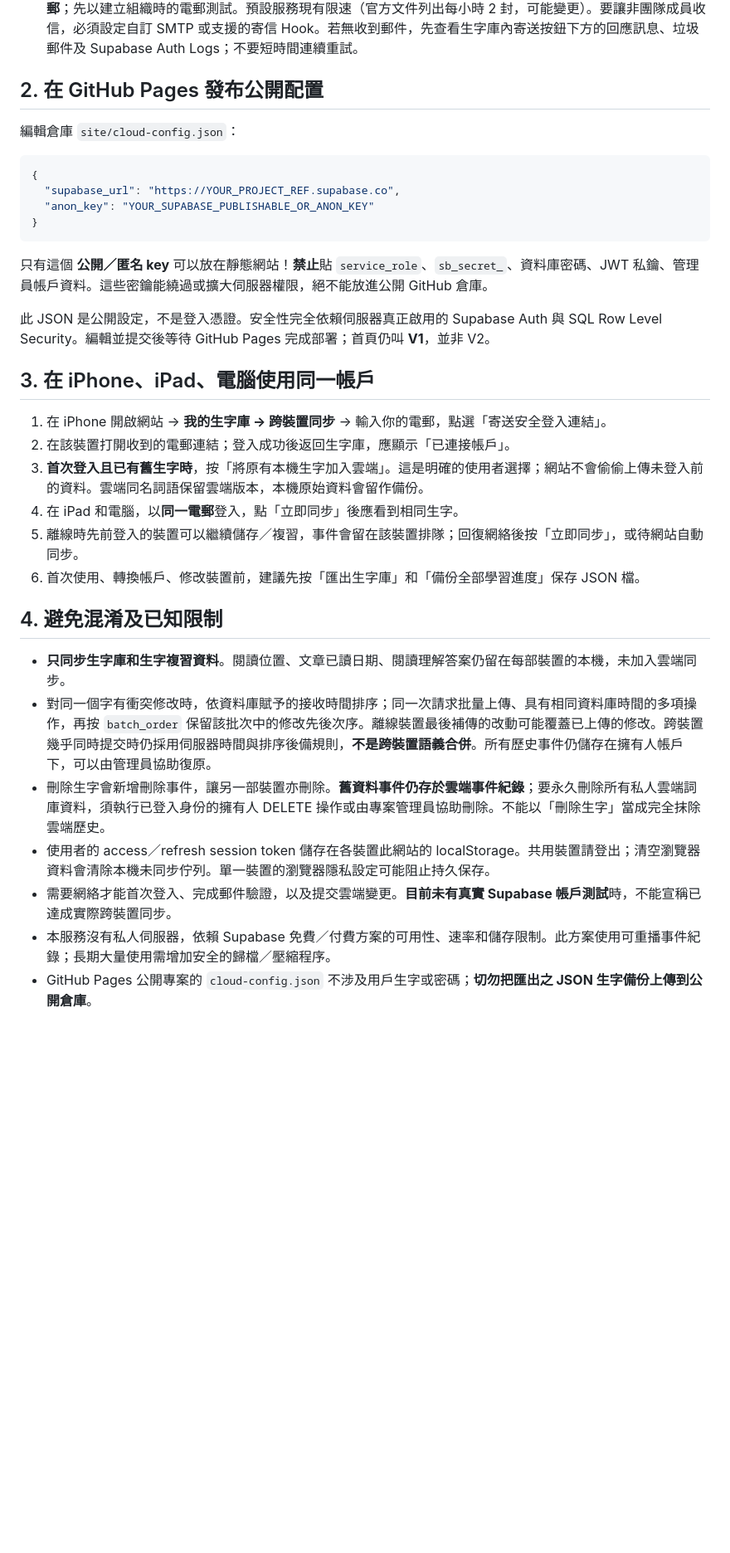
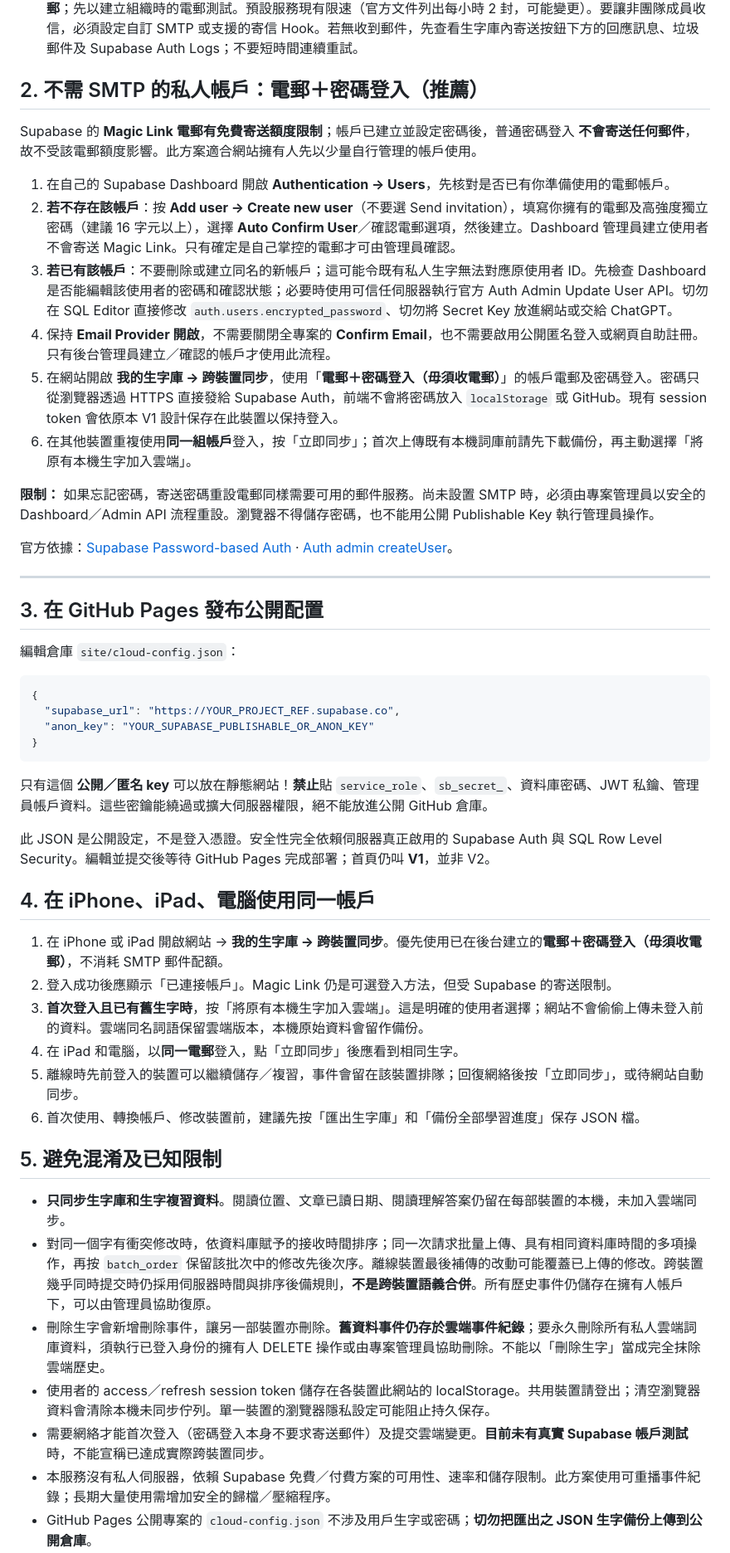
Before and after one commit to Tom-gpt65/ai-daily-intelligence, a Markdown page: docs/CLOUD_SYNC_SETUP.md, the part around one of its changes. Shown at 83% size. GitHub-like rendering; blank space fills up the shorter version.

Commit message:
Document owner-provisioned password login and avoid Supabase email quota without disabling confirmation

```diff
--- a/docs/CLOUD_SYNC_SETUP.md
+++ b/docs/CLOUD_SYNC_SETUP.md
@@ -11,7 +11,24 @@
    - **Redirect URLs**：加入相同完整網址；測試本機可另外加入 `http://127.0.0.1:8765/`。
 4. Email 登入需要可送信的郵件服務。**Supabase 預設郵件服務只容許寄送給專案所屬 Organization 的團隊成員電郵**；先以建立組織時的電郵測試。預設服務現有限速（官方文件列出每小時 2 封，可能變更）。要讓非團隊成員收信，必須設定自訂 SMTP 或支援的寄信 Hook。若無收到郵件，先查看生字庫內寄送按鈕下方的回應訊息、垃圾郵件及 Supabase Auth Logs；不要短時間連續重試。
 
-## 2. 在 GitHub Pages 發布公開配置
+## 2. 不需 SMTP 的私人帳戶：電郵＋密碼登入（推薦）
+
+Supabase 的 **Magic Link 電郵有免費寄送額度限制**；帳戶已建立並設定密碼後，普通密碼登入 **不會寄送任何郵件**，故不受該電郵額度影響。此方案適合網站擁有人先以少量自行管理的帳戶使用。
+
+1. 在自己的 Supabase Dashboard 開啟 **Authentication → Users**，先核對是否已有你準備使用的電郵帳戶。
+2. **若不存在該帳戶**：按 **Add user → Create new user**（不要選 Send invitation），填寫你擁有的電郵及高強度獨立密碼（建議 16 字元以上），選擇 **Auto Confirm User**／確認電郵選項，然後建立。Dashboard 管理員建立使用者不會寄送 Magic Link。只有確定是自己掌控的電郵才可由管理員確認。
+3. **若已有該帳戶**：不要刪除或建立同名的新帳戶；這可能令既有私人生字無法對應原使用者 ID。先檢查 Dashboard 是否能編輯該使用者的密碼和確認狀態；必要時使用可信任伺服器執行官方 Auth Admin Update User API。切勿在 SQL Editor 直接修改 `auth.users.encrypted_password`、切勿將 Secret Key 放進網站或交給 ChatGPT。
+4. 保持 **Email Provider 開啟**，不需要關閉全專案的 **Confirm Email**，也不需要啟用公開匿名登入或網頁自助註冊。只有後台管理員建立／確認的帳戶才使用此流程。
+5. 在網站開啟 **我的生字庫 → 跨裝置同步**，使用「**電郵＋密碼登入（毋須收電郵）**」的帳戶電郵及密碼登入。密碼只從瀏覽器透過 HTTPS 直接發給 Supabase Auth，前端不會將密碼放入 `localStorage` 或 GitHub。現有 session token 會依原本 V1 設計保存在此裝置以保持登入。
+6. 在其他裝置重複使用**同一組帳戶**登入，按「立即同步」；首次上傳既有本機詞庫前請先下載備份，再主動選擇「將原有本機生字加入雲端」。
+
+**限制：** 如果忘記密碼，寄送密碼重設電郵同樣需要可用的郵件服務。尚未設置 SMTP 時，必須由專案管理員以安全的 Dashboard／Admin API 流程重設。瀏覽器不得儲存密碼，也不能用公開 Publishable Key 執行管理員操作。
+
+官方依據：[Supabase Password-based Auth](https://supabase.com/docs/guides/auth/passwords) · [Auth admin createUser](https://supabase.com/docs/reference/javascript/auth-admin-createuser)。
+
+---
+
+## 3. 在 GitHub Pages 發布公開配置
 
 編輯倉庫 `site/cloud-config.json`：
 
@@ -26,22 +43,22 @@
 
 此 JSON 是公開設定，不是登入憑證。安全性完全依賴伺服器真正啟用的 Supabase Auth 與 SQL Row Level Security。編輯並提交後等待 GitHub Pages 完成部署；首頁仍叫 **V1**，並非 V2。
 
-## 3. 在 iPhone、iPad、電腦使用同一帳戶
+## 4. 在 iPhone、iPad、電腦使用同一帳戶
 
-1. 在 iPhone 開啟網站 → **我的生字庫 → 跨裝置同步** → 輸入你的電郵，點選「寄送安全登入連結」。
-2. 在該裝置打開收到的電郵連結；登入成功後返回生字庫，應顯示「已連接帳戶」。
+1. 在 iPhone 或 iPad 開啟網站 → **我的生字庫 → 跨裝置同步**。優先使用已在後台建立的**電郵＋密碼登入（毋須收電郵）**，不消耗 SMTP 郵件配額。
+2. 登入成功後應顯示「已連接帳戶」。Magic Link 仍是可選登入方法，但受 Supabase 的寄送限制。
 3. **首次登入且已有舊生字時**，按「將原有本機生字加入雲端」。這是明確的使用者選擇；網站不會偷偷上傳未登入前的資料。雲端同名詞語保留雲端版本，本機原始資料會留作備份。
 4. 在 iPad 和電腦，以**同一電郵**登入，點「立即同步」後應看到相同生字。
 5. 離線時先前登入的裝置可以繼續儲存／複習，事件會留在該裝置排隊；回復網絡後按「立即同步」，或待網站自動同步。
 6. 首次使用、轉換帳戶、修改裝置前，建議先按「匯出生字庫」和「備份全部學習進度」保存 JSON 檔。
 
-## 4. 避免混淆及已知限制
+## 5. 避免混淆及已知限制
 
 - **只同步生字庫和生字複習資料**。閱讀位置、文章已讀日期、閱讀理解答案仍留在每部裝置的本機，未加入雲端同步。
 - 對同一個字有衝突修改時，依資料庫賦予的接收時間排序；同一次請求批量上傳、具有相同資料庫時間的多項操作，再按 `batch_order` 保留該批次中的修改先後次序。離線裝置最後補傳的改動可能覆蓋已上傳的修改。跨裝置幾乎同時提交時仍採用伺服器時間與排序後備規則，**不是跨裝置語義合併**。所有歷史事件仍儲存在擁有人帳戶下，可以由管理員協助復原。
 - 刪除生字會新增刪除事件，讓另一部裝置亦刪除。**舊資料事件仍存於雲端事件紀錄**；要永久刪除所有私人雲端詞庫資料，須執行已登入身份的擁有人 DELETE 操作或由專案管理員協助刪除。不能以「刪除生字」當成完全抹除雲端歷史。
 - 使用者的 access／refresh session token 儲存在各裝置此網站的 localStorage。共用裝置請登出；清空瀏覽器資料會清除本機未同步佇列。單一裝置的瀏覽器隱私設定可能阻止持久保存。
-- 需要網絡才能首次登入、完成郵件驗證，以及提交雲端變更。**目前未有真實 Supabase 帳戶測試**時，不能宣稱已達成實際跨裝置同步。
+- 需要網絡才能首次登入（密碼登入本身不要求寄送郵件）及提交雲端變更。**目前未有真實 Supabase 帳戶測試**時，不能宣稱已達成實際跨裝置同步。
 - 本服務沒有私人伺服器，依賴 Supabase 免費／付費方案的可用性、速率和儲存限制。此方案使用可重播事件紀錄；長期大量使用需增加安全的歸檔／壓縮程序。
 - GitHub Pages 公開專案的 `cloud-config.json` 不涉及用戶生字或密碼；**切勿把匯出之 JSON 生字備份上傳到公開倉庫**。
 
```
Also changed, not shown: other parts of docs/CLOUD_SYNC_SETUP.md (+1 -1 lines).
